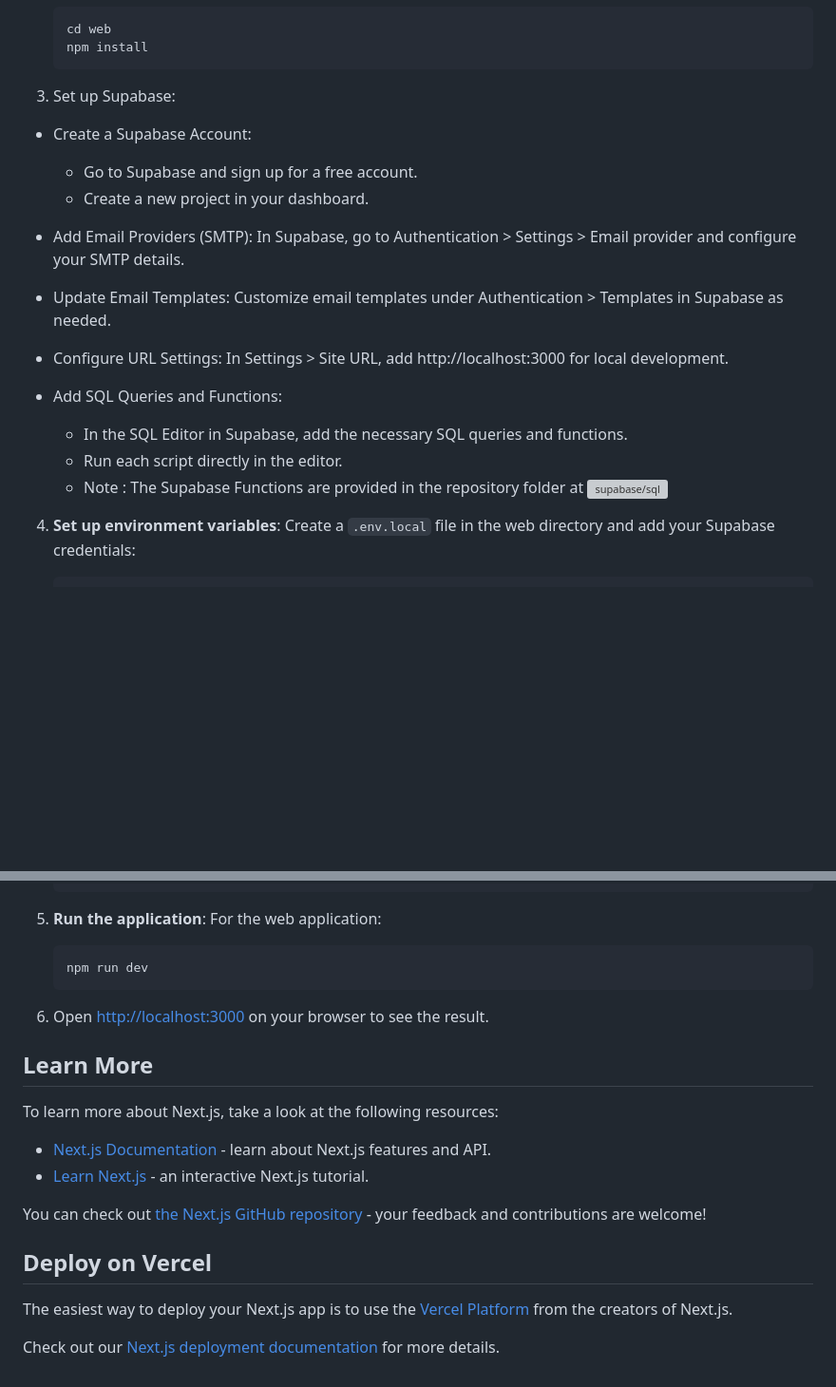
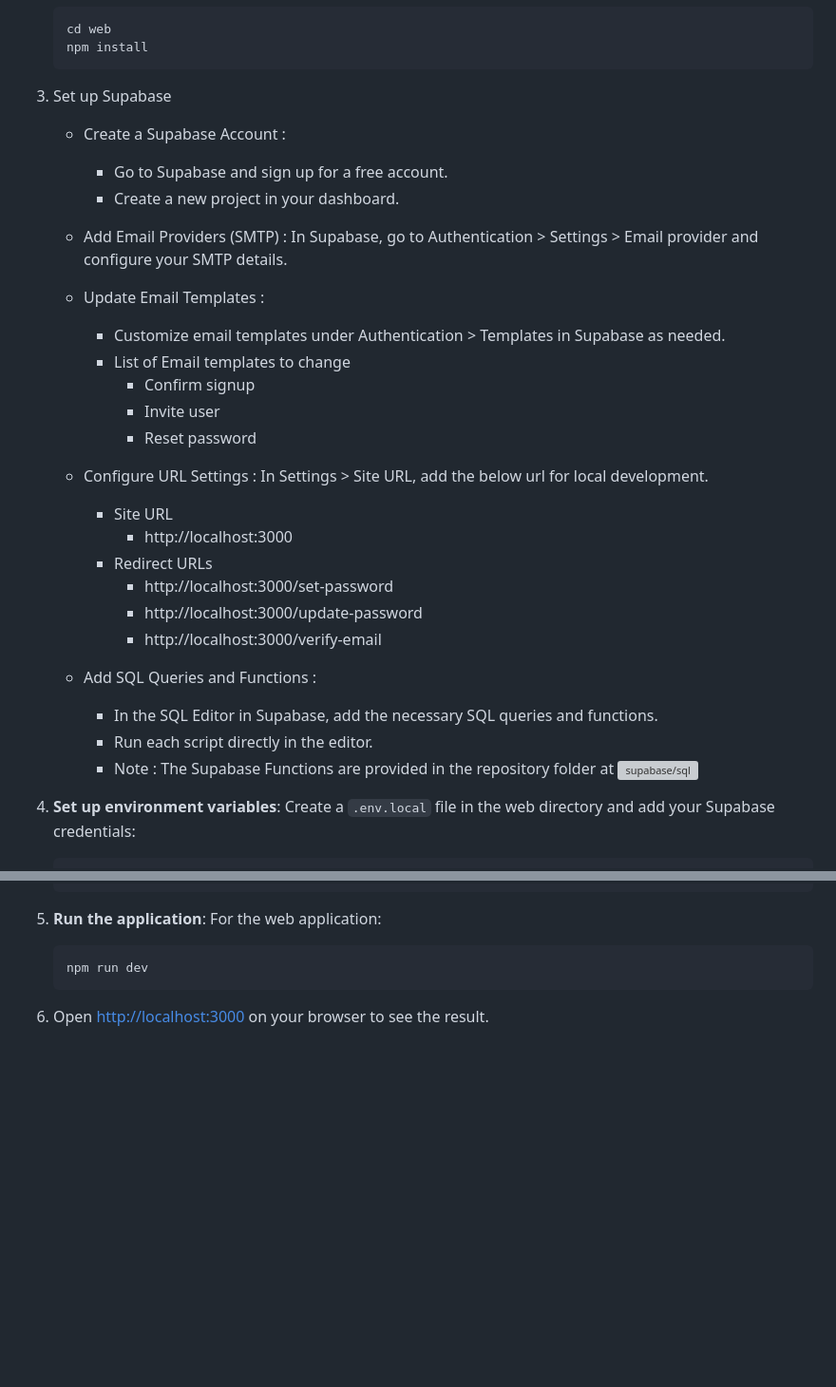
Before and after one commit to IMAGiNE445/Blog-Post2, a Markdown page: README.md, 2 parts joined by grey strips. Shown at 95% size. Rendered like a GitHub page; blank space fills up the shorter version; grey boxes are pictures that could not be loaded.

````diff
--- a/README.md
+++ b/README.md
@@ -72,24 +55,35 @@ To set up the project locally, follow these steps:
    cd web
    npm install
    ```
-3. Set up Supabase:
-- Create a Supabase Account:
-  - Go to Supabase and sign up for a free account.
-  - Create a new project in your dashboard.
+3. Set up Supabase
 
-- Add Email Providers (SMTP):
-    In Supabase, go to Authentication > Settings > Email provider and configure your SMTP details.
+   - Create a Supabase Account :
+     - Go to Supabase and sign up for a free account.
+     - Create a new project in your dashboard.
 
-- Update Email Templates:
-    Customize email templates under Authentication > Templates in Supabase as needed.
+   - Add Email Providers (SMTP) :
+        In Supabase, go to Authentication > Settings > Email provider and configure your SMTP details.
 
-- Configure URL Settings:
-    In Settings > Site URL, add http://localhost:3000 for local development.
+   - Update Email Templates :
+     - Customize email templates under Authentication > Templates in Supabase as needed.
+     - List of Email templates to change
+       - Confirm signup
+       - Invite user
+       - Reset password
 
-- Add SQL Queries and Functions:
-  - In the SQL Editor in Supabase, add the necessary SQL queries and functions.
-  - Run each script directly in the editor.
-  - Note : The Supabase Functions are provided in the repository folder at ![supabase/sql](https://github.com/Swaraj2004/supabase/sql)
+   - Configure URL Settings :
+        In Settings > Site URL, add the below url for local development.
+     - Site URL
+       - http://localhost:3000
+     - Redirect URLs
+       - http://localhost:3000/set-password
+       - http://localhost:3000/update-password
+       - http://localhost:3000/verify-email
+
+   - Add SQL Queries and Functions :
+     - In the SQL Editor in Supabase, add the necessary SQL queries and functions.
+     - Run each script directly in the editor.
+     - Note : The Supabase Functions are provided in the repository folder at ![supabase/sql](https://github.com/Swaraj2004/supabase/sql)
 
 4. **Set up environment variables**:
    Create a `.env.local` file in the web directory and add your Supabase credentials:
@@ -110,19 +104,3 @@ To set up the project locally, follow these steps:
 
 
 6. Open [http://localhost:3000](http://localhost:3000) on your browser to see the result.
-
-
-## Learn More
-
-To learn more about Next.js, take a look at the following resources:
-
-- [Next.js Documentation](https://nextjs.org/docs) - learn about Next.js features and API.
-- [Learn Next.js](https://nextjs.org/learn) - an interactive Next.js tutorial.
-
-You can check out [the Next.js GitHub repository](https://github.com/vercel/next.js/) - your feedback and contributions are welcome!
-
-## Deploy on Vercel
-
-The easiest way to deploy your Next.js app is to use the [Vercel Platform](https://vercel.com/new?utm_medium=default-template&filter=next.js&utm_source=create-next-app&utm_campaign=create-next-app-readme) from the creators of Next.js.
-
-Check out our [Next.js deployment documentation](https://nextjs.org/docs/deployment) for more details.
````
Also changed, not shown: other parts of README.md (+2 -19 lines).
